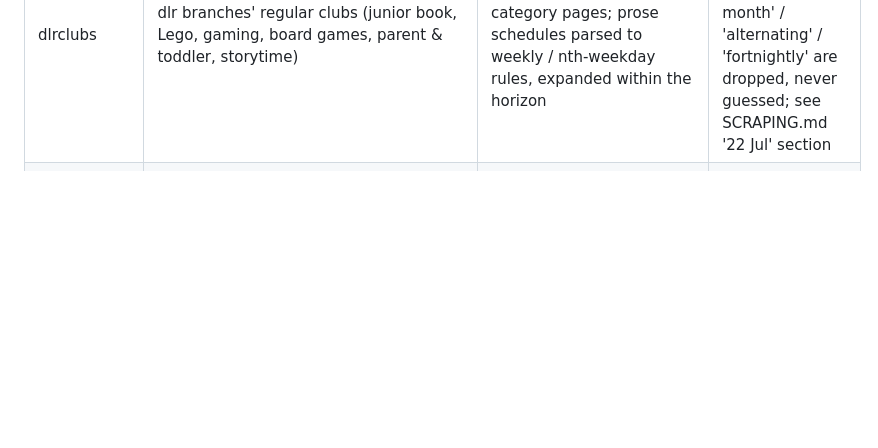
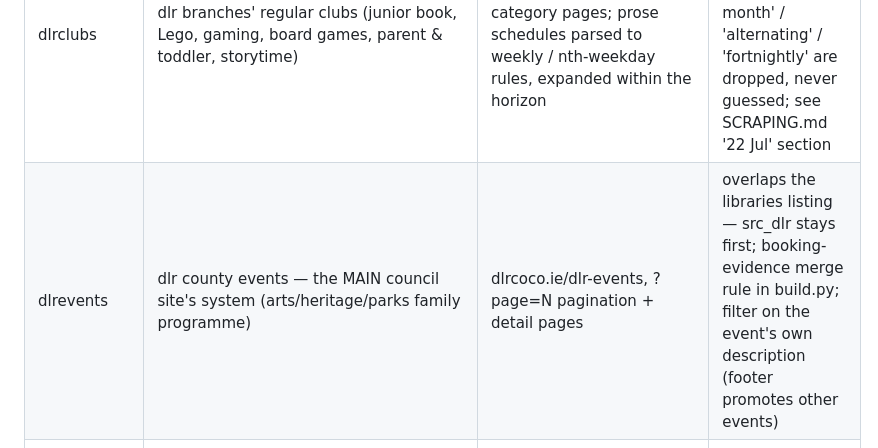
Before and after one commit to pftzgrld/dublinkids, a Markdown page: SESSION-BRIEF.md, the part around the change. Drawn GitHub-style; blank space fills up the shorter version.

Commit message:
session brief: dlrevents source
Co-Authored-By: Claude Fable 5 <noreply@anthropic.com>

```diff
--- a/SESSION-BRIEF.md
+++ b/SESSION-BRIEF.md
@@ -74,6 +74,7 @@ rows for it are kept — a broken parser never empties the site.
 | imma | IMMA family workshops/tours | Playwright render of the summer pages | Ticketsolve deep-links for bookable; excludes adult workshops |
 | ark | The Ark, Temple Bar | browser-UA curl of `ark.ie/events/view/<slug>` | irregular dates (camp blocks, exhibition runs, one-offs); most of its programme is autumn (out of the 45-day horizon) and rolls in later |
 | dlrclubs | dlr branches' regular clubs (junior book, Lego, gaming, board games, parent & toddler, storytime) | clubs-and-groups + children-and-families category pages; prose schedules parsed to weekly / nth-weekday rules, expanded within the horizon | only CONCRETE schedules become rows — 'one Saturday a month' / 'alternating' / 'fortnightly' are dropped, never guessed; see SCRAPING.md '22 Jul' section |
+| dlrevents | dlr county events — the MAIN council site's system (arts/heritage/parks family programme) | dlrcoco.ie/dlr-events, ?page=N pagination + detail pages | overlaps the libraries listing — src_dlr stays first; booking-evidence merge rule in build.py; filter on the event's own description (footer promotes other events) |
 | sdccevents | SDCC council events (fun days, cinema days, sports camps, parks) | sitemap-driven: fresh /en/events/*.html detail pages; Eventbrite JSON-LD date fallback | the /en/events/ search is JS — don't fight it, the sitemap has everything |
 | dccblog | DCC 'Children's Summer Programme' blog post | h2 branch / li 'Title, Weekday D Month at time' | carries events MISSING from the events listing; src_dcc must stay before it in SOURCES so listing rows win de-dup |
 | hughlane | Hugh Lane Gallery (offsite programme — gallery shut for refurb) | Eventbrite org 10755329962 via src_sdcc ORGS | 0 rows until the autumn programme lists — that's correct, not broken |
```
